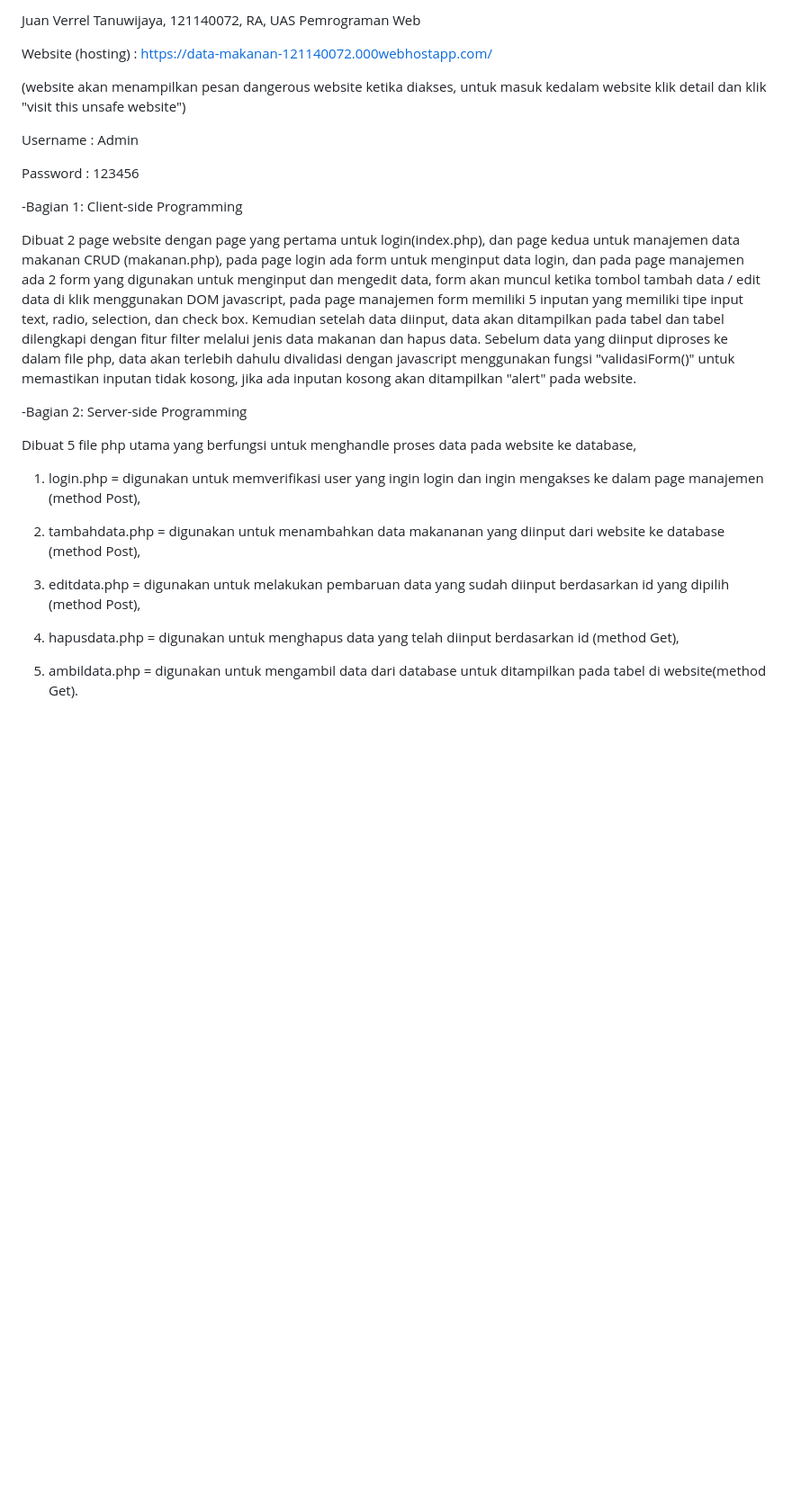
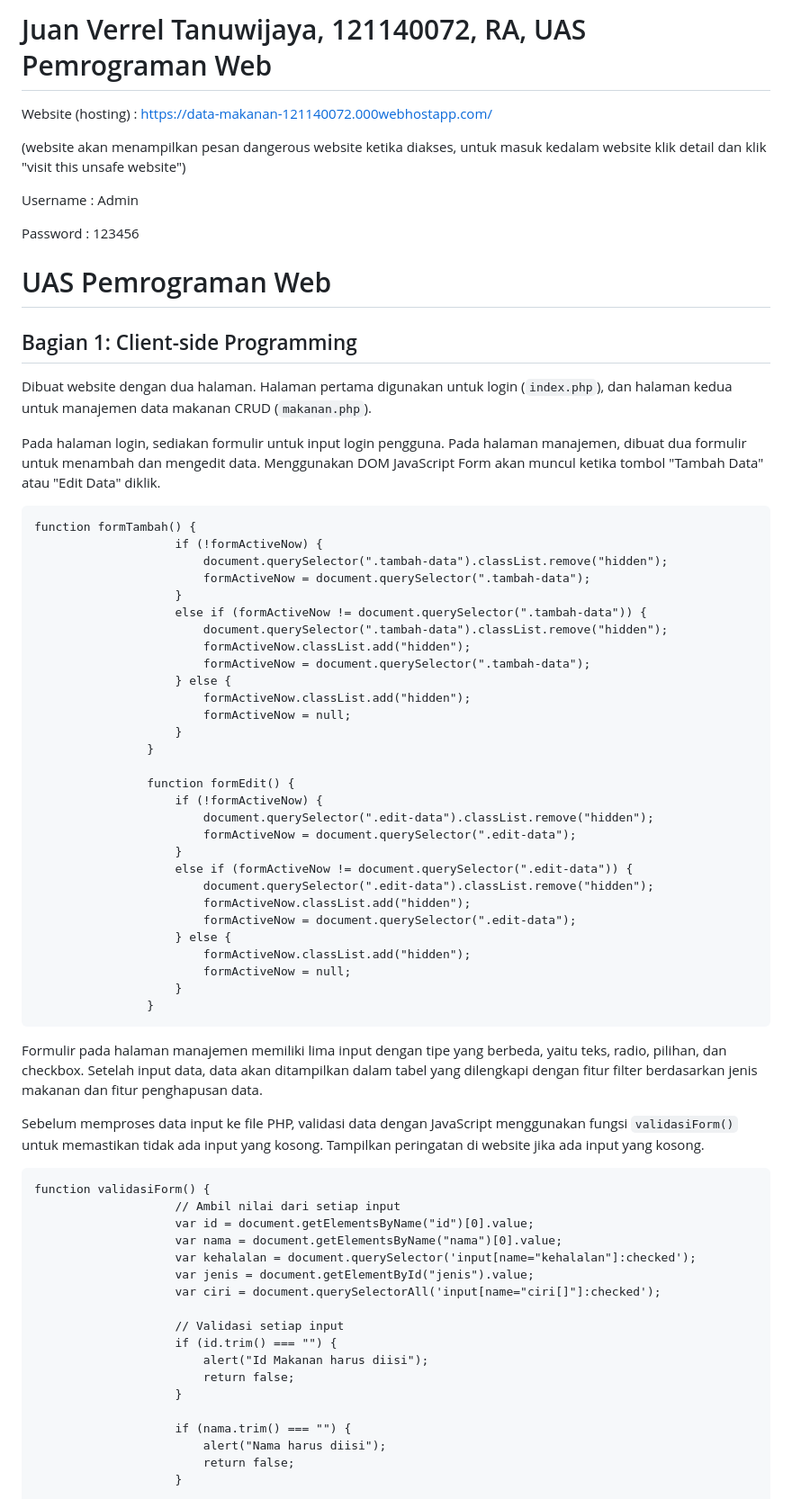
Before and after one commit to Juan-121140072/121140072_UAS_Pemweb, a Markdown page: README.md, the part around one of its changes. Shown at 90% size. Drawn GitHub-style; blank space fills up the shorter version.

````diff
--- a/README.md
+++ b/README.md
@@ -1,4 +1,4 @@
-Juan Verrel Tanuwijaya, 121140072, RA, UAS Pemrograman Web
+# Juan Verrel Tanuwijaya, 121140072, RA, UAS Pemrograman Web
 
 Website (hosting) : https://data-makanan-121140072.000webhostapp.com/
 
@@ -8,27 +8,65 @@ Username : Admin
 
 Password : 123456
 
--Bagian 1: Client-side Programming
+# UAS Pemrograman Web
 
-Dibuat 2 page website dengan page yang pertama untuk login(index.php), dan page kedua untuk manajemen data makanan CRUD (makanan.php),
-pada page login ada form untuk menginput data login,
-dan pada page manajemen ada 2 form yang digunakan untuk menginput dan mengedit data,
-form akan muncul ketika tombol tambah data / edit data di klik menggunakan DOM javascript,
-pada page manajemen form memiliki 5 inputan yang memiliki tipe input text, radio, selection, dan check box.
-Kemudian setelah data diinput, data akan ditampilkan pada tabel dan tabel dilengkapi dengan fitur filter melalui jenis data makanan dan hapus data.
-Sebelum data yang diinput diproses ke dalam file php, data akan terlebih dahulu divalidasi dengan javascript menggunakan fungsi "validasiForm()" untuk memastikan inputan tidak kosong, jika ada inputan kosong akan ditampilkan "alert" pada website.
+## Bagian 1: Client-side Programming
 
--Bagian 2: Server-side Programming
+Dibuat website dengan dua halaman. Halaman pertama digunakan untuk login (`index.php`), dan halaman kedua untuk manajemen data makanan CRUD (`makanan.php`).
 
-Dibuat 5 file php utama yang berfungsi untuk menghandle proses data pada website ke database,
+Pada halaman login, sediakan formulir untuk input login pengguna. Pada halaman manajemen, dibuat dua formulir untuk menambah dan mengedit data. Menggunakan DOM JavaScript Form akan muncul ketika tombol "Tambah Data" atau "Edit Data" diklik.
+```script
+function formTambah() {
+                    if (!formActiveNow) {
+                        document.querySelector(".tambah-data").classList.remove("hidden");
+                        formActiveNow = document.querySelector(".tambah-data");
+                    }
+                    else if (formActiveNow != document.querySelector(".tambah-data")) {
+                        document.querySelector(".tambah-data").classList.remove("hidden");
+                        formActiveNow.classList.add("hidden");
+                        formActiveNow = document.querySelector(".tambah-data");
+                    } else {
+                        formActiveNow.classList.add("hidden");
+                        formActiveNow = null;
+                    }
+                }
 
-1. login.php = digunakan untuk memverifikasi user yang ingin login dan ingin mengakses ke dalam page manajemen (method Post),
+                function formEdit() {
+                    if (!formActiveNow) {
+                        document.querySelector(".edit-data").classList.remove("hidden");
+                        formActiveNow = document.querySelector(".edit-data");
+                    }
+                    else if (formActiveNow != document.querySelector(".edit-data")) {
+                        document.querySelector(".edit-data").classList.remove("hidden");
+                        formActiveNow.classList.add("hidden");
+                        formActiveNow = document.querySelector(".edit-data");
+                    } else {
+                        formActiveNow.classList.add("hidden");
+                        formActiveNow = null;
+                    }
+                }
+```
 
-2. tambahdata.php = digunakan untuk menambahkan data makananan yang diinput dari website ke database (method Post),
+Formulir pada halaman manajemen memiliki lima input dengan tipe yang berbeda, yaitu teks, radio, pilihan, dan checkbox. Setelah input data, data akan ditampilkan dalam tabel yang dilengkapi dengan fitur filter berdasarkan jenis makanan dan fitur penghapusan data.
 
-3. editdata.php = digunakan untuk melakukan pembaruan data yang sudah diinput berdasarkan id yang dipilih (method Post),
+Sebelum memproses data input ke file PHP, validasi data dengan JavaScript menggunakan fungsi `validasiForm()` untuk memastikan tidak ada input yang kosong. Tampilkan peringatan di website jika ada input yang kosong.
+```script
+function validasiForm() {
+                    // Ambil nilai dari setiap input
+                    var id = document.getElementsByName("id")[0].value;
+                    var nama = document.getElementsByName("nama")[0].value;
+                    var kehalalan = document.querySelector('input[name="kehalalan"]:checked');
+                    var jenis = document.getElementById("jenis").value;
+                    var ciri = document.querySelectorAll('input[name="ciri[]"]:checked');
 
-4. hapusdata.php = digunakan untuk menghapus data yang telah diinput berdasarkan id (method Get),
+                    // Validasi setiap input
+                    if (id.trim() === "") {
+                        alert("Id Makanan harus diisi");
+                        return false;
+                    }
 
-5. ambildata.php = digunakan untuk mengambil data dari database untuk ditampilkan pada tabel di website(method Get).
+                    if (nama.trim() === "") {
+                        alert("Nama harus diisi");
+                        return false;
+                    }
 
````
Also changed, not shown: other parts of README.md (+158 -50 lines).
